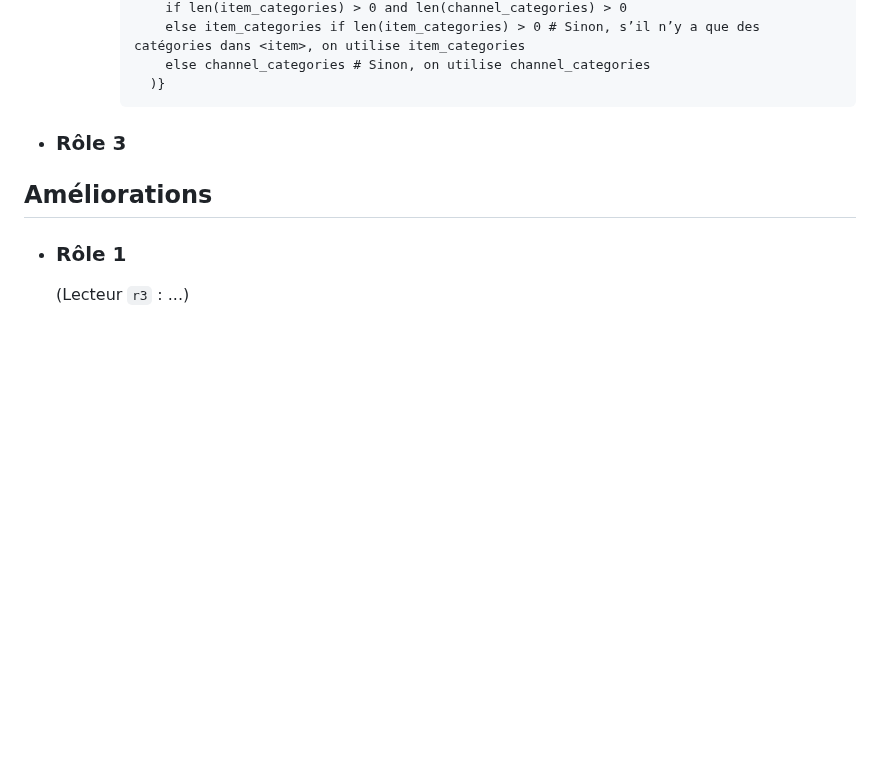
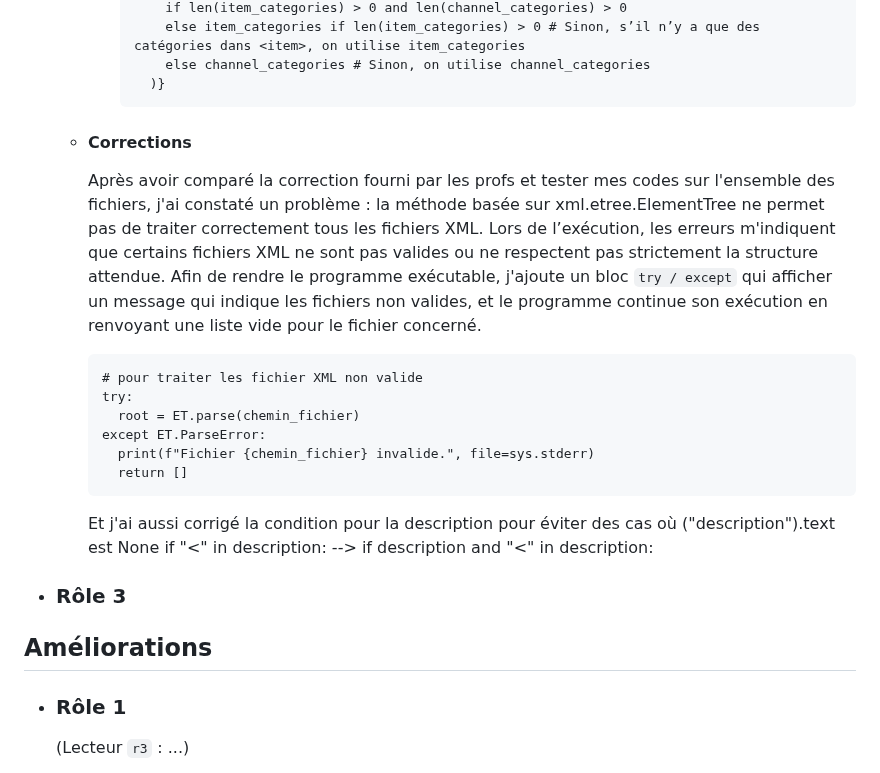
Before and after one commit to Shiyi-YAO/git-along, a Markdown page: S3_journal.md, the part around the change. Rendered like a GitHub page; blank space fills up the shorter version.

````diff
--- a/S3_journal.md
+++ b/S3_journal.md
@@ -125,6 +125,18 @@ categories : ['Culture', 'Musique', 'États-Unis']
             else channel_categories # Sinon, on utilise channel_categories
           )}
         ```
+   - #### Corrections
+     Après avoir comparé la correction fourni par les profs et tester mes codes sur l'ensemble des fichiers, j'ai constaté un problème : la méthode basée sur xml.etree.ElementTree ne permet pas de traiter correctement tous les fichiers XML. Lors de l’exécution, les erreurs m'indiquent que certains fichiers XML ne sont pas valides ou ne respectent pas strictement la structure attendue. Afin de rendre le programme exécutable, j'ajoute un bloc `try / except` qui afficher un message qui indique les fichiers non valides, et le programme continue son exécution en renvoyant une liste vide pour le fichier concerné.
+     ```
+     # pour traiter les fichier XML non valide
+     try:
+       root = ET.parse(chemin_fichier)
+     except ET.ParseError:
+       print(f"Fichier {chemin_fichier} invalide.", file=sys.stderr)
+       return []
+     ```
+     Et j'ai aussi corrigé la condition pour la description pour éviter des cas où ("description").text est None
+     if "<" in description: --> if description and "<" in description:
 
 - ### Rôle 3
 
````
